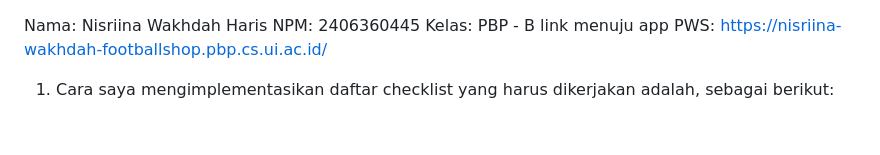
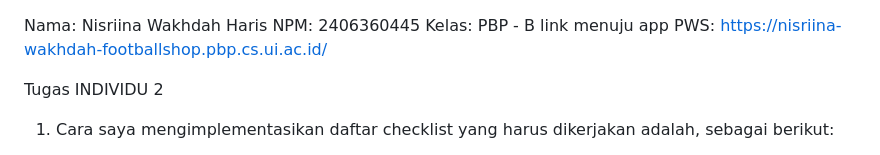
Before and after one commit to NisriinaWakhdah/football-shop, a Markdown page: README.md, the part around the change. Rendered like a GitHub page; blank space fills up the shorter version.

```diff
--- a/README.md
+++ b/README.md
@@ -2,6 +2,8 @@ Nama: Nisriina Wakhdah Haris
 NPM: 2406360445
 Kelas: PBP - B
 link menuju app PWS: https://nisriina-wakhdah-footballshop.pbp.cs.ui.ac.id/
+
+Tugas INDIVIDU 2
 
 1. Cara saya mengimplementasikan daftar checklist yang harus dikerjakan adalah, sebagai berikut:
     - Hal pertama yang saya lakukan adalah membaca tutorial 0 dan 1 agar saya benar-benar paham fungsi setiap langkah yang harus dilakukan
```
